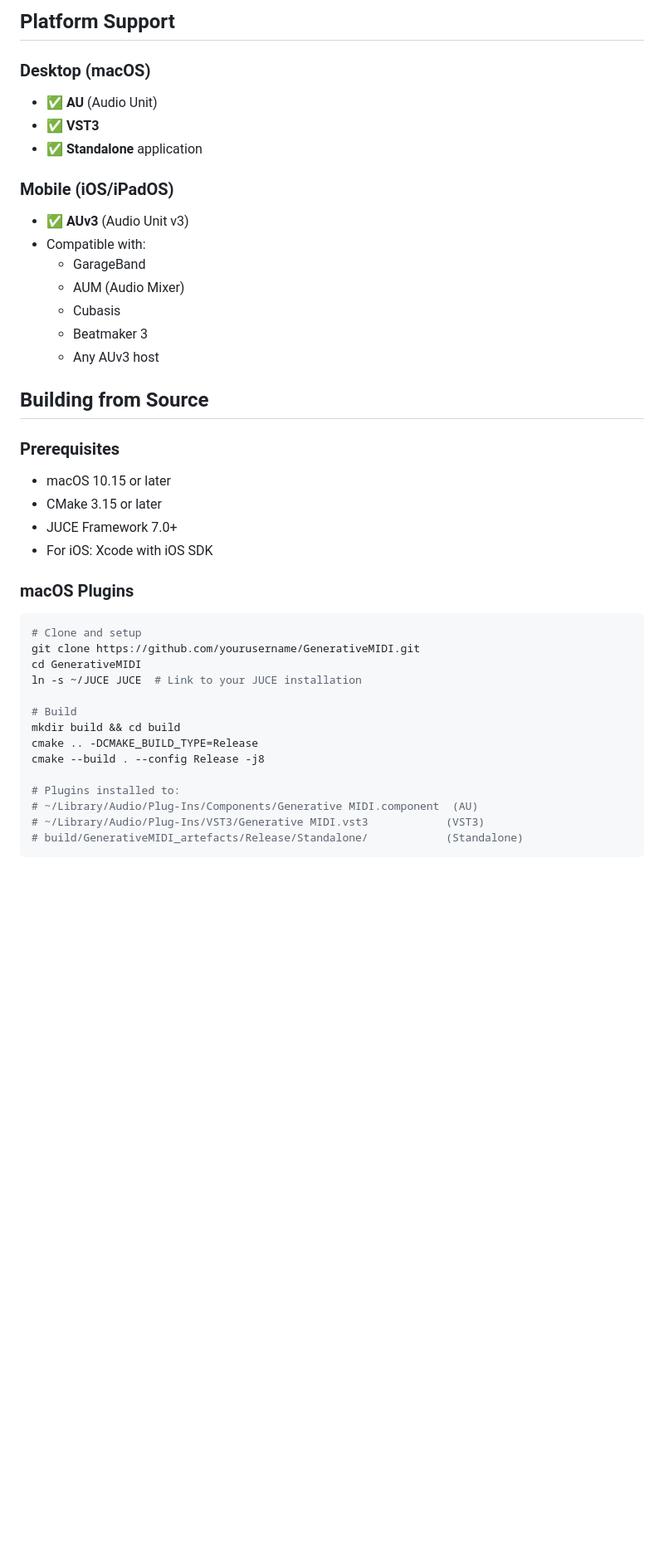
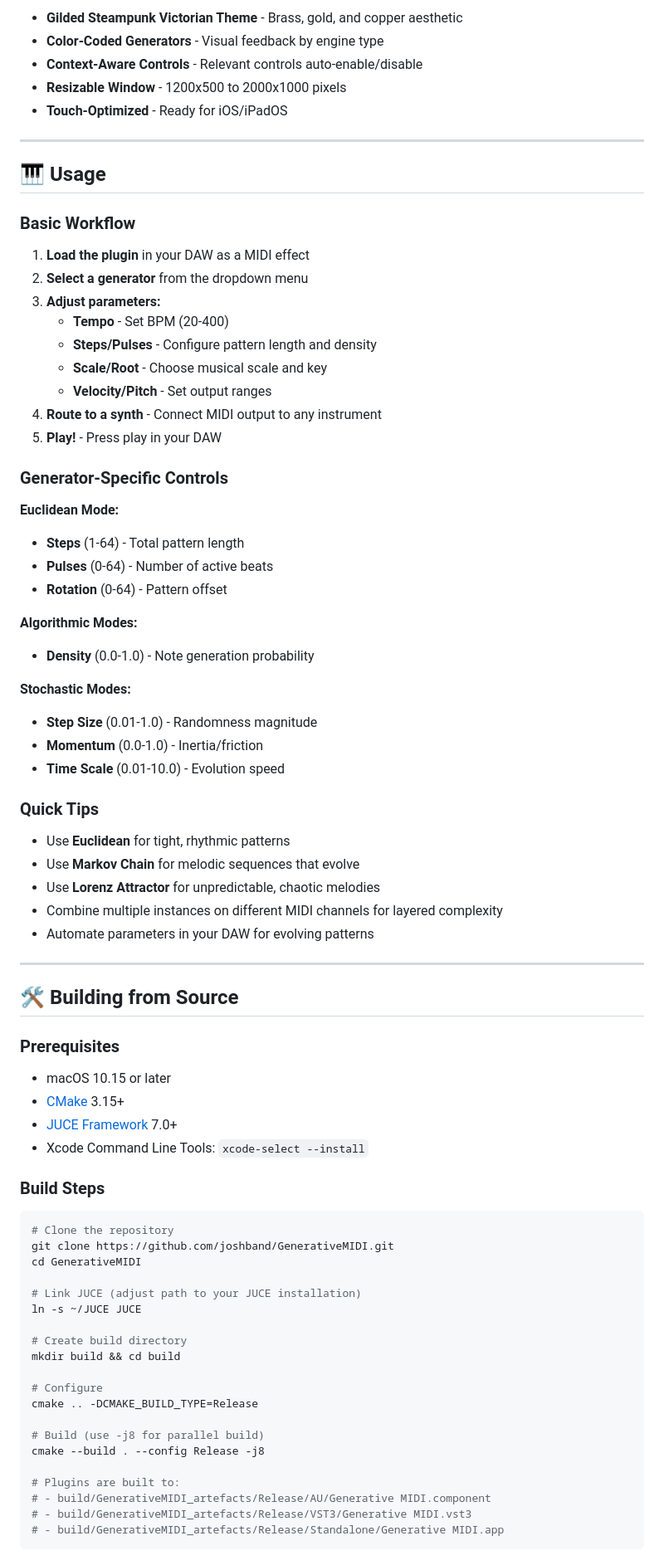
Before and after one commit to joshband/GenerativeMIDI, a Markdown page: README.md, the part around one of its changes. Shown at 83% size. Rendered like a GitHub page; blank space fills up the shorter version.

````diff
--- a/README.md
+++ b/README.md
@@ -55,44 +88,82 @@ An open-source, cross-platform generative MIDI processor supporting Euclidean rh
 
-## Platform Support
+- **Gilded Steampunk Victorian Theme** - Brass, gold, and copper aesthetic
+- **Color-Coded Generators** - Visual feedback by engine type
+- **Context-Aware Controls** - Relevant controls auto-enable/disable
+- **Resizable Window** - 1200x500 to 2000x1000 pixels
+- **Touch-Optimized** - Ready for iOS/iPadOS
 
-### Desktop (macOS)
-- ✅ **AU** (Audio Unit)
-- ✅ **VST3**
-- ✅ **Standalone** application
+---
 
-### Mobile (iOS/iPadOS)
-- ✅ **AUv3** (Audio Unit v3)
-- Compatible with:
-  - GarageBand
-  - AUM (Audio Mixer)
-  - Cubasis
-  - Beatmaker 3
-  - Any AUv3 host
+## 🎹 Usage
 
-## Building from Source
+### Basic Workflow
+
+1. **Load the plugin** in your DAW as a MIDI effect
+2. **Select a generator** from the dropdown menu
+3. **Adjust parameters:**
+   - **Tempo** - Set BPM (20-400)
+   - **Steps/Pulses** - Configure pattern length and density
+   - **Scale/Root** - Choose musical scale and key
+   - **Velocity/Pitch** - Set output ranges
+4. **Route to a synth** - Connect MIDI output to any instrument
+5. **Play!** - Press play in your DAW
+
+### Generator-Specific Controls
+
+**Euclidean Mode:**
+- **Steps** (1-64) - Total pattern length
+- **Pulses** (0-64) - Number of active beats
+- **Rotation** (0-64) - Pattern offset
+
+**Algorithmic Modes:**
+- **Density** (0.0-1.0) - Note generation probability
+
+**Stochastic Modes:**
+- **Step Size** (0.01-1.0) - Randomness magnitude
+- **Momentum** (0.0-1.0) - Inertia/friction
+- **Time Scale** (0.01-10.0) - Evolution speed
+
+### Quick Tips
+
+- Use **Euclidean** for tight, rhythmic patterns
+- Use **Markov Chain** for melodic sequences that evolve
+- Use **Lorenz Attractor** for unpredictable, chaotic melodies
+- Combine multiple instances on different MIDI channels for layered complexity
+- Automate parameters in your DAW for evolving patterns
+
+---
+
+## 🛠️ Building from Source
 
 ### Prerequisites
+
 - macOS 10.15 or later
-- CMake 3.15 or later
-- JUCE Framework 7.0+
-- For iOS: Xcode with iOS SDK
+- [CMake](https://cmake.org) 3.15+
+- [JUCE Framework](https://juce.com) 7.0+
+- Xcode Command Line Tools: `xcode-select --install`
 
-### macOS Plugins
+### Build Steps
 
 ```bash
-# Clone and setup
-git clone https://github.com/yourusername/GenerativeMIDI.git
+# Clone the repository
+git clone https://github.com/joshband/GenerativeMIDI.git
 cd GenerativeMIDI
-ln -s ~/JUCE JUCE  # Link to your JUCE installation
 
-# Build
+# Link JUCE (adjust path to your JUCE installation)
+ln -s ~/JUCE JUCE
+
+# Create build directory
 mkdir build && cd build
+
+# Configure
 cmake .. -DCMAKE_BUILD_TYPE=Release
+
+# Build (use -j8 for parallel build)
 cmake --build . --config Release -j8
 
-# Plugins installed to:
-# ~/Library/Audio/Plug-Ins/Components/Generative MIDI.component  (AU)
-# ~/Library/Audio/Plug-Ins/VST3/Generative MIDI.vst3            (VST3)
-# build/GenerativeMIDI_artefacts/Release/Standalone/            (Standalone)
+# Plugins are built to:
+# - build/GenerativeMIDI_artefacts/Release/AU/Generative MIDI.component
+# - build/GenerativeMIDI_artefacts/Release/VST3/Generative MIDI.vst3
+# - build/GenerativeMIDI_artefacts/Release/Standalone/Generative MIDI.app
 ```
 
````
Also changed, not shown: other parts of README.md (+149 -128 lines).
